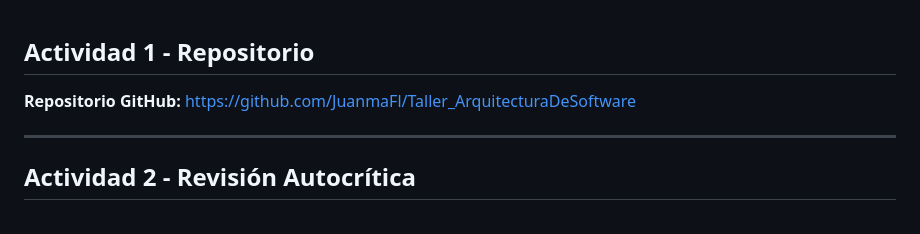
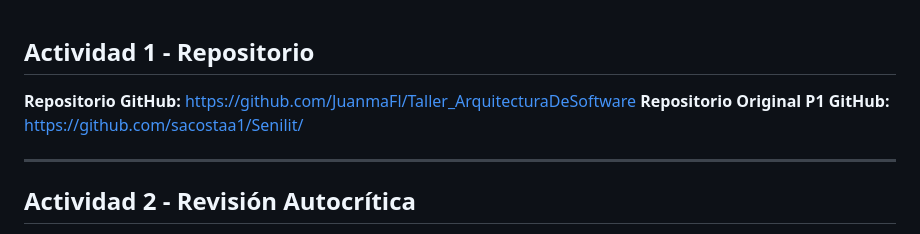
Before and after one commit to JuanmaFl/Taller_ArquitecturaDeSoftware, a Markdown page: README.md, the part around the change. Drawn GitHub-style.

Commit message:
Add original repository link to README

```diff
--- a/README.md
+++ b/README.md
@@ -1,6 +1,6 @@
 ## Actividad 1 - Repositorio
 **Repositorio GitHub:** https://github.com/JuanmaFl/Taller_ArquitecturaDeSoftware
-
+**Repositorio Original P1 GitHub:** https://github.com/sacostaa1/Senilit/
 ***
 
 ## Actividad 2 - Revisión Autocrítica
```
